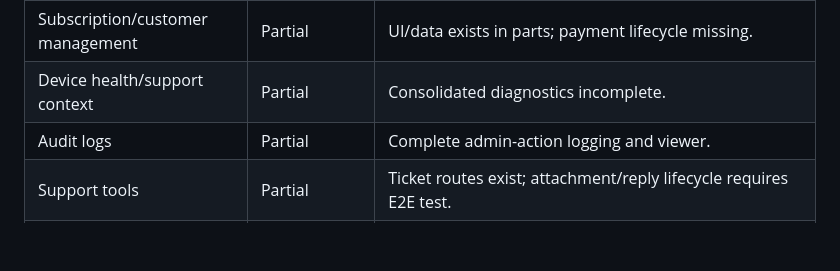
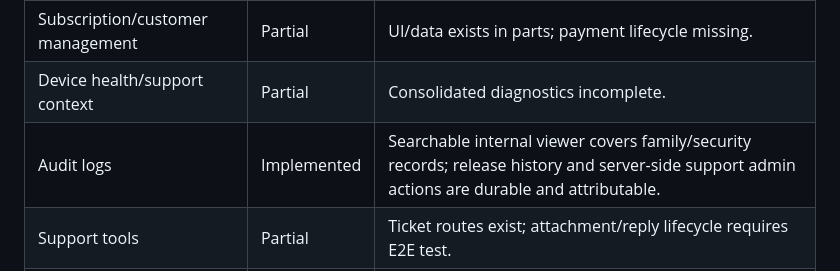
Before and after one commit to md-arif-hasnat/kidsguard-screen, a Markdown page: SPECIFICATION_COMPLIANCE.md, the part around the change. GitHub-like rendering; blank space fills up the shorter version.

Commit message:
feat: add internal admin audit trail

```diff
--- a/SPECIFICATION_COMPLIANCE.md
+++ b/SPECIFICATION_COMPLIANCE.md
@@ -199,7 +199,7 @@ Status legend:
 | System analytics/alerts | Partial | Some UI is static/mock; backend metrics pipeline missing. |
 | Subscription/customer management | Partial | UI/data exists in parts; payment lifecycle missing. |
 | Device health/support context | Partial | Consolidated diagnostics incomplete. |
-| Audit logs | Partial | Complete admin-action logging and viewer. |
+| Audit logs | Implemented | Searchable internal viewer covers family/security records; release history and server-side support admin actions are durable and attributable. |
 | Support tools | Partial | Ticket routes exist; attachment/reply lifecycle requires E2E test. |
 | Release management | Device test | Internal dashboard now supports audited Draft, Testing, Published, and Deprecated transitions; signed artifact creation remains external. |
 | Strict admin access | Implemented | Internal UI and Firestore use the same active-admin role allowlist; cross-family analytics/customer/audit reads are admin-only and emulator-tested. |
```
